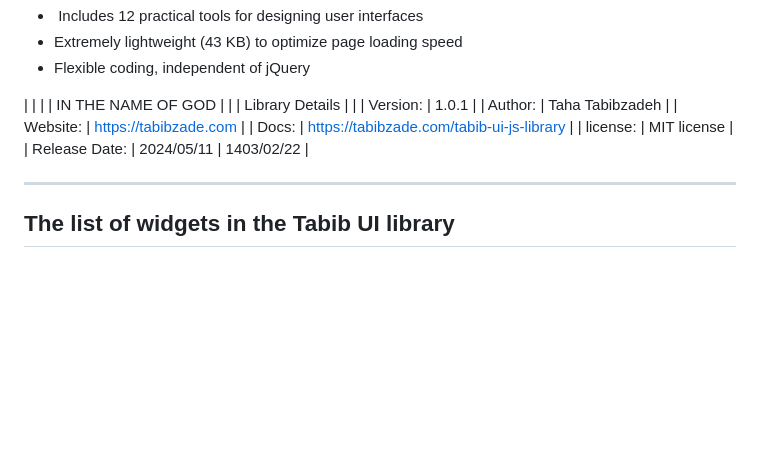
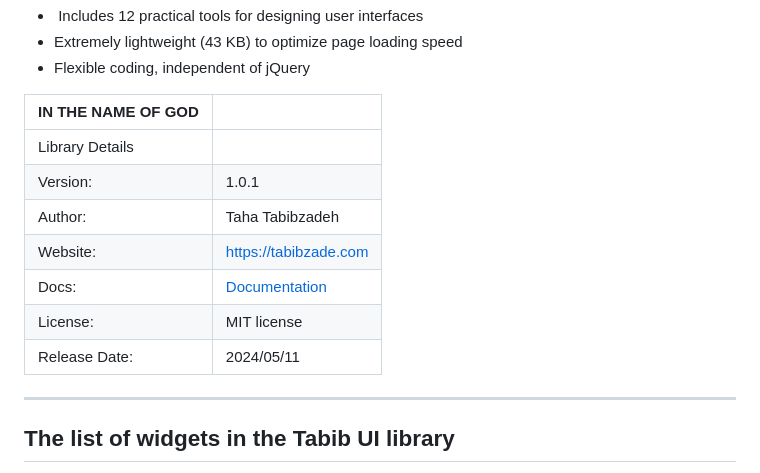
Before and after one commit to Taha-Tabibzadeh/Tabib-UI, a Markdown page: README.md, the part around the change. GitHub-like rendering; blank space fills up the shorter version.

Commit message:
Update README - 4.md

```diff
--- a/README.md
+++ b/README.md
@@ -14,15 +14,16 @@
  	<li>Flexible coding, independent of jQuery</li>
 </ul>
 
-|     |     |
-| IN THE NAME OF GOD |     |
-| Library Details |     |
-| Version: | 1.0.1 |
-| Author: | Taha Tabibzadeh |
-| Website: | https://tabibzade.com |
-| Docs: | https://tabibzade.com/tabib-ui-js-library |
-| license: | MIT license |
-| Release Date: | 2024/05/11 \| 1403/02/22 |
+| IN THE NAME OF GOD |                      |
+|-------------------------|----------------------|
+| Library Details     |                      |
+| Version:                | 1.0.1                |
+| Author:                 | Taha Tabibzadeh      |
+| Website:                | [https://tabibzade.com](https://tabibzade.com) |
+| Docs:                   | [Documentation](https://tabibzade.com/tabib-ui-js-library) |
+| License:                | MIT license          |
+| Release Date:           | 2024/05/11 | 1403/02/22 |
+
 
 <hr />
 
```
